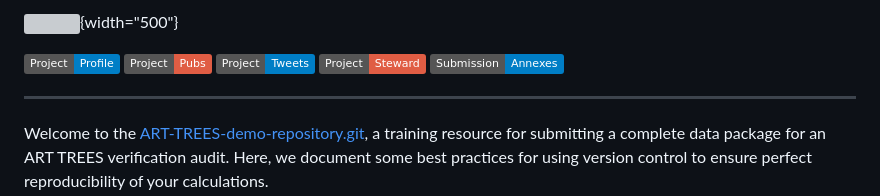
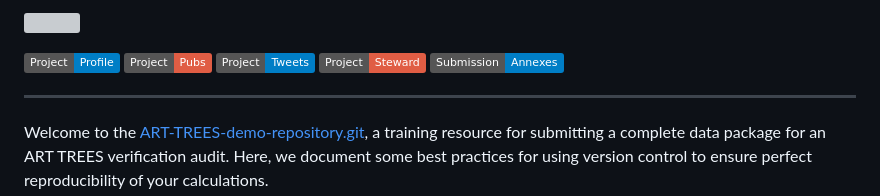
Before and after one commit to seamusrobertmurphy/ART-TREES-Repository-Demo-2025, a Markdown page: README.md, the part around the change. GitHub-like rendering; badges without logos; grey boxes are pictures that could not be loaded.

```diff
--- a/README.md
+++ b/README.md
@@ -1,4 +1,4 @@
-![](https://art.apx.com/images/ART.png){width="500"}
+![](https://art.apx.com/images/ART.png)
 
 [![LinkedIn
 Badge](https://img.shields.io/badge/Project-Profile-blue)](https://art.apx.com/mymodule/reg/TabDocuments.asp?r=111&ad=Prpt&act=update&type=PRO&aProj=pub&tablename=doc&id1=109)
```
